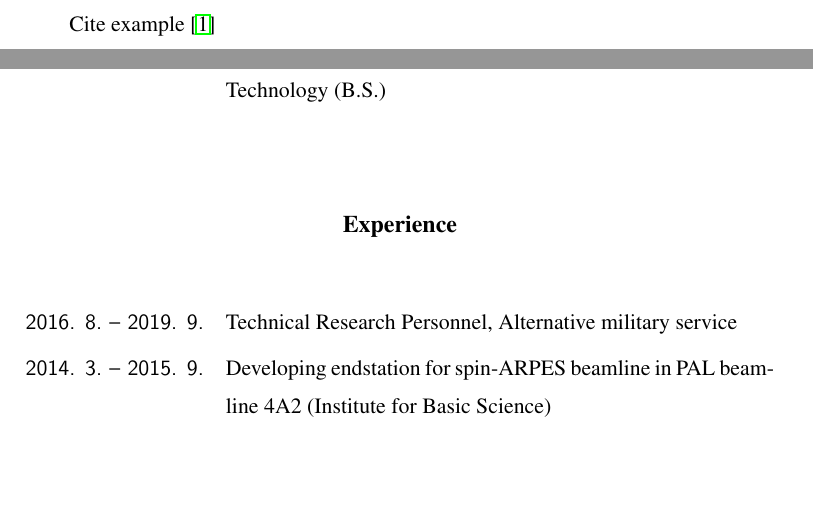
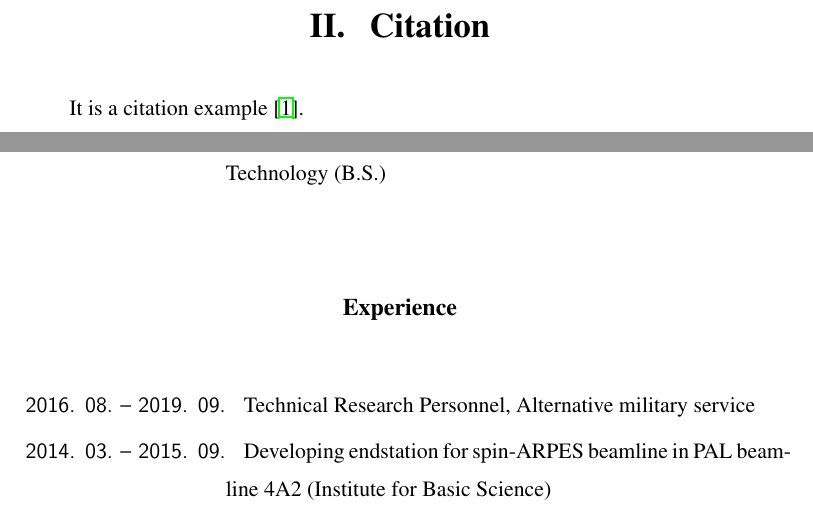
Before and after one commit to lonelywing/POSTECH_thesis_template_latex, a LaTeX thesis (thesis.tex): two parts of pages 9 and 13 of 14 before the commit and two parts of pages 11 and 15 of 16 after it, joined at a grey line, cut at the place of the change, the shorter picture padded with empty space. Compiled offline with pdfLaTeX.

Commit message:
Add abstract and chapter example

```diff
--- a/thesis.tex
+++ b/thesis.tex
@@ -191,6 +192,7 @@
 \lipsum
 
-Cite example~\cite{Moin1998}
+\chapter{Citation}
+It is a citation example~\cite{Moin1998}.
 
 %%
 %% 한글요약문 시작 (Korean summary)
@@ -249,8 +251,8 @@ Cite example~\cite{Moin1998}
     % @environment experience 경력
     % @options [default: (none)] - 해당기간을 입력
    \begin{experience}
-	\item[2016. 8.\ --\ 2019. 9.] Technical Research Personnel, Alternative military service
-	\item[2014. 3.\ --\ 2015. 9.] Developing endstation for spin-ARPES beamline in PAL beamline 4A2 (Institute for Basic Science)
+	\item[2016. 08.\ --\ 2019. 09.] Technical Research Personnel, Alternative military service
+	\item[2014. 03.\ --\ 2015. 09.] Developing endstation for spin-ARPES beamline in PAL beamline 4A2 (Institute for Basic Science)
    \end{experience}
 
     % @environment activity 학회활동
```
Also changed, not shown: thesis.pdf, thesis.tex (3 more changed lines).
